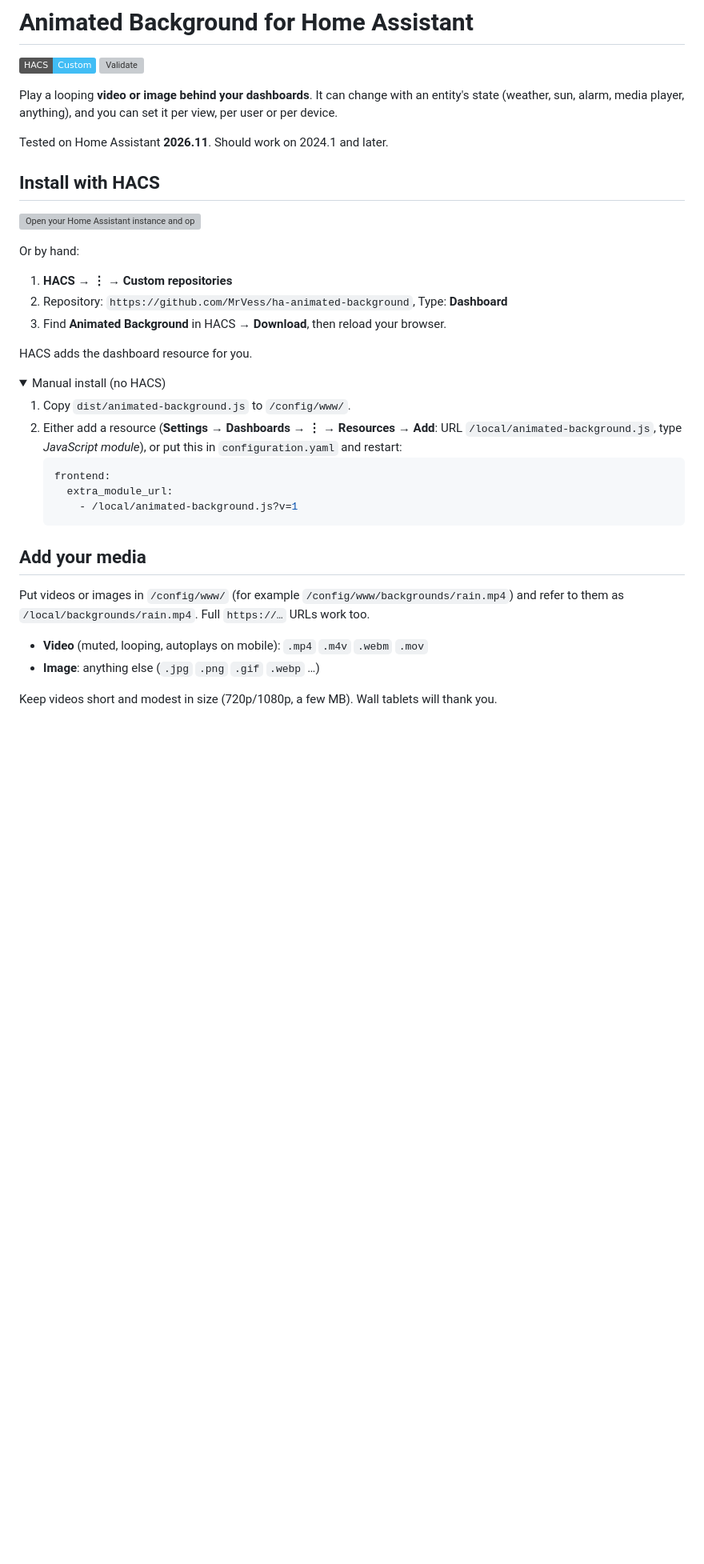
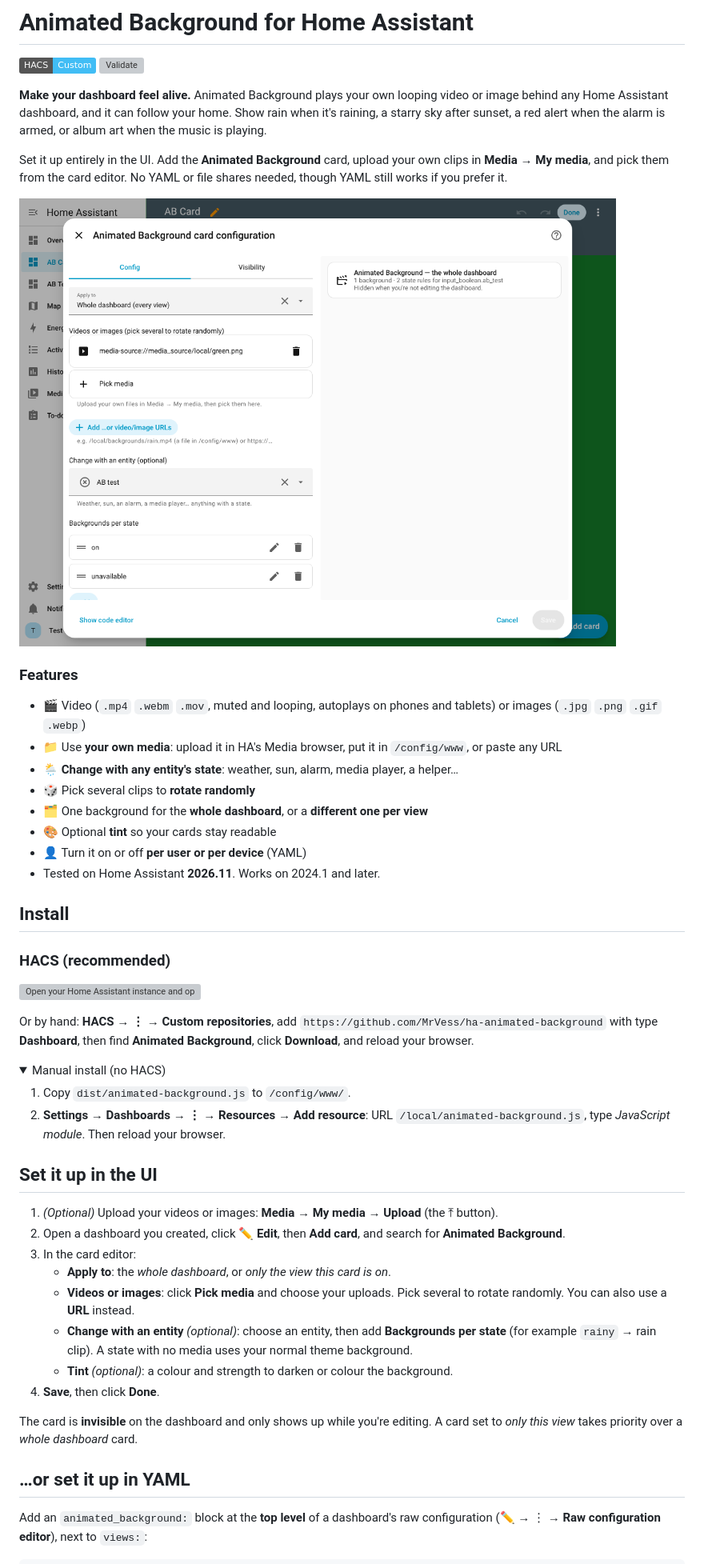
Before and after one commit to MrVess/ha-animated-background, a Markdown page: README.md, the part around one of its changes. Shown at 80% size. GitHub-like rendering; pictures changed too: docs/editor.png (added); folded sections open; badges without logos; blank space fills up the shorter version; grey boxes are pictures that could not be loaded.

````diff
--- a/README.md
+++ b/README.md
@@ -3,41 +3,58 @@
 [![HACS Custom](https://img.shields.io/badge/HACS-Custom-41BDF5.svg)](https://hacs.xyz/docs/faq/custom_repositories)
 [![Validate](https://github.com/MrVess/ha-animated-background/actions/workflows/validate.yml/badge.svg)](https://github.com/MrVess/ha-animated-background/actions/workflows/validate.yml)
 
-Play a looping **video or image behind your dashboards**. It can change with an entity's state
-(weather, sun, alarm, media player, anything), and you can set it per view, per user or per device.
+**Make your dashboard feel alive.** Animated Background plays your own looping video or image
+behind any Home Assistant dashboard, and it can follow your home. Show rain when it's raining,
+a starry sky after sunset, a red alert when the alarm is armed, or album art when the music
+is playing.
 
-Tested on Home Assistant **2026.11**. Should work on 2024.1 and later.
+Set it up entirely in the UI. Add the **Animated Background** card, upload your own clips in
+**Media → My media**, and pick them from the card editor. No YAML or file shares needed, though
+YAML still works if you prefer it.
 
-## Install with HACS
+![Card editor](docs/editor.png)
 
+### Features
+- 🎬 Video (`.mp4` `.webm` `.mov`, muted and looping, autoplays on phones and tablets) or images (`.jpg` `.png` `.gif` `.webp`)
+- 📁 Use **your own media**: upload it in HA's Media browser, put it in `/config/www`, or paste any URL
+- 🌦️ **Change with any entity's state**: weather, sun, alarm, media player, a helper…
+- 🎲 Pick several clips to **rotate randomly**
+- 🗂️ One background for the **whole dashboard**, or a **different one per view**
+- 🎨 Optional **tint** so your cards stay readable
+- 👤 Turn it on or off **per user or per device** (YAML)
+- Tested on Home Assistant **2026.11**. Works on 2024.1 and later.
+
+## Install
+
+### HACS (recommended)
 [![Open your Home Assistant instance and open this repository inside HACS.](https://my.home-assistant.io/badges/hacs_repository.svg)](https://my.home-assistant.io/redirect/hacs_repository/?owner=MrVess&repository=ha-animated-background&category=plugin)
 
-Or by hand:
-1. **HACS → ⋮ → Custom repositories**
-2. Repository: `https://github.com/MrVess/ha-animated-background`, Type: **Dashboard**
-3. Find **Animated Background** in HACS → **Download**, then reload your browser.
-
-HACS adds the dashboard resource for you.
+Or by hand: **HACS → ⋮ → Custom repositories**, add `https://github.com/MrVess/ha-animated-background`
+with type **Dashboard**, then find **Animated Background**, click **Download**, and reload your browser.
 
 <details><summary>Manual install (no HACS)</summary>
 
 1. Copy `dist/animated-background.js` to `/config/www/`.
-2. Either add a resource (**Settings → Dashboards → ⋮ → Resources → Add**: URL
-   `/local/animated-background.js`, type *JavaScript module*), or put this in `configuration.yaml`
-   and restart:
-   ```yaml
-   frontend:
-     extra_module_url:
-       - /local/animated-background.js?v=1
-   ```
+2. **Settings → Dashboards → ⋮ → Resources → Add resource**: URL `/local/animated-background.js`,
+   type *JavaScript module*. Then reload your browser.
 </details>
 
-## Add your media
-Put videos or images in `/config/www/` (for example `/config/www/backgrounds/rain.mp4`) and refer to
-them as `/local/backgrounds/rain.mp4`. Full `https://…` URLs work too.
+## Set it up in the UI
+1. *(Optional)* Upload your videos or images: **Media → My media → Upload** (the ⤒ button).
+2. Open a dashboard you created, click ✏️ **Edit**, then **Add card**, and search for **Animated Background**.
+3. In the card editor:
+   - **Apply to**: the *whole dashboard*, or *only the view this card is on*.
+   - **Videos or images**: click **Pick media** and choose your uploads. Pick several to rotate randomly.
+     You can also use a **URL** instead.
+   - **Change with an entity** *(optional)*: choose an entity, then add **Backgrounds per state**
+     (for example `rainy` → rain clip). A state with no media uses your normal theme background.
+   - **Tint** *(optional)*: a colour and strength to darken or colour the background.
+4. **Save**, then click **Done**.
 
-- **Video** (muted, looping, autoplays on mobile): `.mp4` `.m4v` `.webm` `.mov`
-- **Image**: anything else (`.jpg` `.png` `.gif` `.webp` …)
+The card is **invisible** on the dashboard and only shows up while you're editing. A card set to
+*only this view* takes priority over a *whole dashboard* card.
 
-Keep videos short and modest in size (720p/1080p, a few MB). Wall tablets will thank you.
+## …or set it up in YAML
+Add an `animated_background:` block at the **top level** of a dashboard's raw configuration
+(✏️ → ⋮ → **Raw configuration editor**), next to `views:`:
 
````
Also changed, not shown: other parts of README.md (+25 -31 lines), 2 other files.
